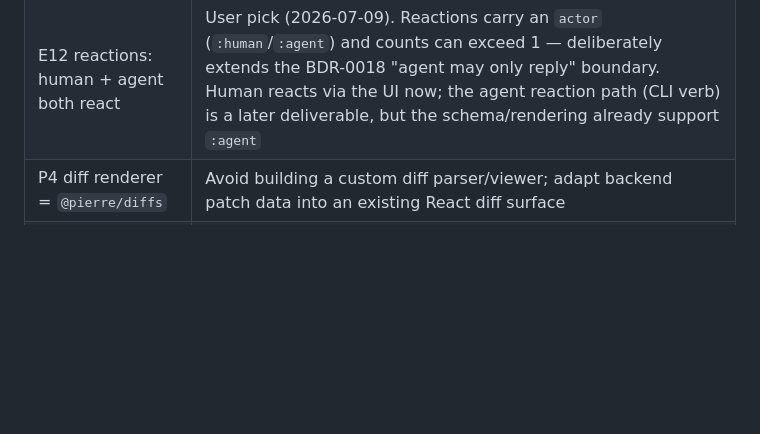
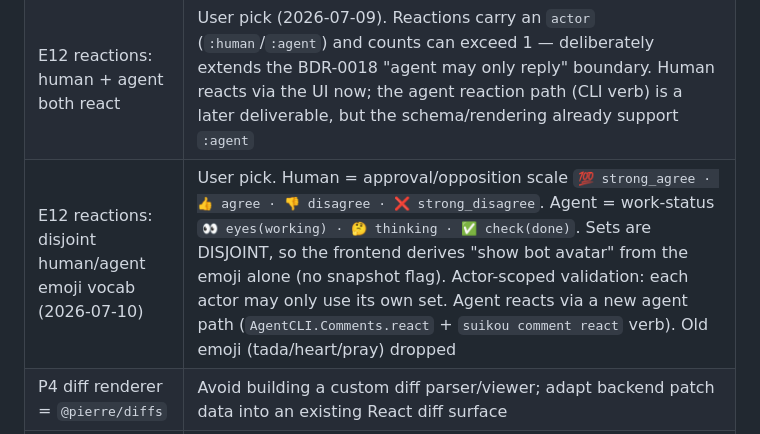
Before and after one commit to fahchen/suikou, a Markdown page: task_plan.md, the part around the change. Rendered like a GitHub page; blank space fills up the shorter version.

```diff
--- a/task_plan.md
+++ b/task_plan.md
@@ -273,6 +273,7 @@ full mobile pass (#25/#31) vs continue desktop breadth (P4 rounds/diff, Ecomplet
 | Gates before push = typecheck + build | Frontend has no vitest suite yet (test reports no files) |
 | Agent may only reply to existing comments (BDR-0018) | No authoring top-level comments / verdicts; verdict/submit UI is human-only |
 | E12 reactions: human + agent both react | User pick (2026-07-09). Reactions carry an `actor` (`:human`/`:agent`) and counts can exceed 1 — deliberately extends the BDR-0018 "agent may only reply" boundary. Human reacts via the UI now; the agent reaction path (CLI verb) is a later deliverable, but the schema/rendering already support `:agent` |
+| E12 reactions: disjoint human/agent emoji vocab (2026-07-10) | User pick. Human = approval/opposition scale `💯 strong_agree · 👍 agree · 👎 disagree · ❌ strong_disagree`. Agent = work-status `👀 eyes(working) · 🤔 thinking · ✅ check(done)`. Sets are DISJOINT, so the frontend derives "show bot avatar" from the emoji alone (no snapshot flag). Actor-scoped validation: each actor may only use its own set. Agent reacts via a new agent path (`AgentCLI.Comments.react` + `suikou comment react` verb). Old emoji (tada/heart/pray) dropped |
 | P4 diff renderer = `@pierre/diffs` | Avoid building a custom diff parser/viewer; adapt backend patch data into an existing React diff surface |
 | Filesystem watch = `fs_notify` | Reuse the existing Elixir-native watcher instead of inventing another file-change notification path |
 | (future #29) Integrate Motion with Base UI | Polish pass — animate Base UI primitives (dialog/menu/tooltip/popover/segmented) + html comment overlay via motion.dev/docs/base-ui |
```
Also changed, not shown: progress.md (+20 -0 lines).
